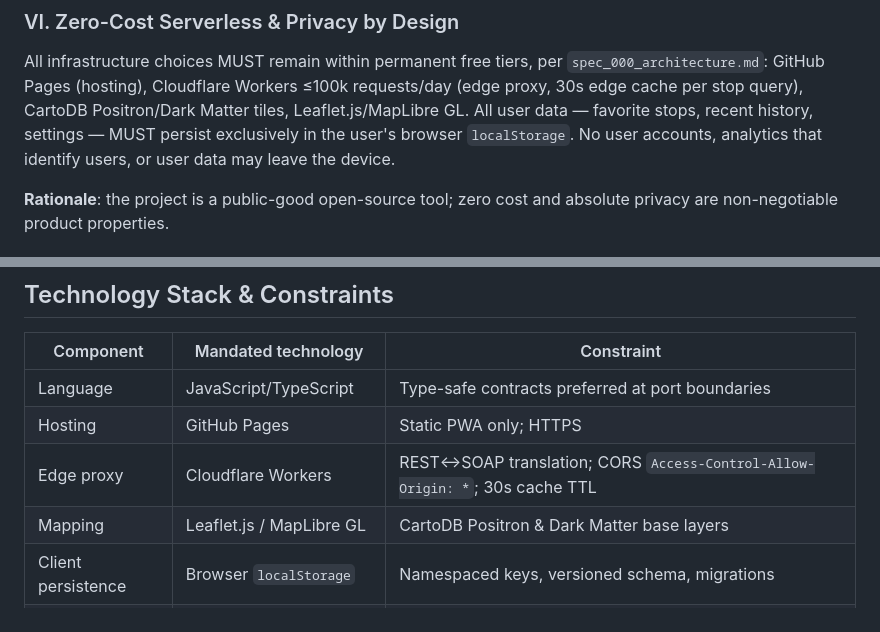
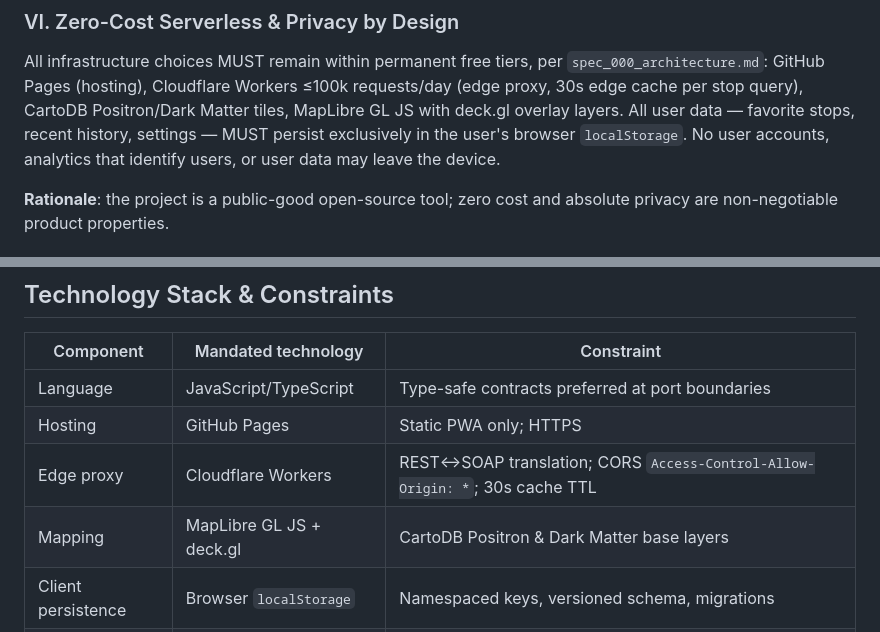
Before and after one commit to jorgebg90/vigo-bus-navigator, a Markdown page: .specify/memory/constitution.md, 2 parts joined by grey strips. Drawn GitHub-style.

```diff
--- a/.specify/memory/constitution.md
+++ b/.specify/memory/constitution.md
@@ -69,9 +69,10 @@ proxy evolution and makes the integration testable.
 All infrastructure choices MUST remain within permanent free tiers, per
 `spec_000_architecture.md`: GitHub Pages (hosting), Cloudflare Workers ≤100k
 requests/day (edge proxy, 30s edge cache per stop query), CartoDB Positron/Dark
-Matter tiles, Leaflet.js/MapLibre GL. All user data — favorite stops, recent
-history, settings — MUST persist exclusively in the user's browser `localStorage`.
-No user accounts, analytics that identify users, or user data may leave the device.
+Matter tiles, MapLibre GL JS with deck.gl overlay layers. All user data —
+favorite stops, recent history, settings — MUST persist exclusively in the
+user's browser `localStorage`. No user accounts, analytics that identify users,
+or user data may leave the device.
 
 **Rationale**: the project is a public-good open-source tool; zero cost and
 absolute privacy are non-negotiable product properties.
@@ -96,7 +97,7 @@ product itself must speak the language of its users.
 | Language | JavaScript/TypeScript | Type-safe contracts preferred at port boundaries |
 | Hosting | GitHub Pages | Static PWA only; HTTPS |
 | Edge proxy | Cloudflare Workers | REST↔SOAP translation; CORS `Access-Control-Allow-Origin: *`; 30s cache TTL |
-| Mapping | Leaflet.js / MapLibre GL | CartoDB Positron & Dark Matter base layers |
+| Mapping | MapLibre GL JS + deck.gl | CartoDB Positron & Dark Matter base layers |
 | Client persistence | Browser `localStorage` | Namespaced keys, versioned schema, migrations |
 | CI/CD | Harness + GitHub Actions | Deploy `/worker` → Cloudflare, `/frontend` → Pages on push to `main` |
 
```
Also changed, not shown: other parts of .specify/memory/constitution.md (+1 -1 lines), spec_000_architecture.md (deleted, +0 -89 lines), specs/000-constitution/gate-g1-ratification.md (+22 -1 lines).
